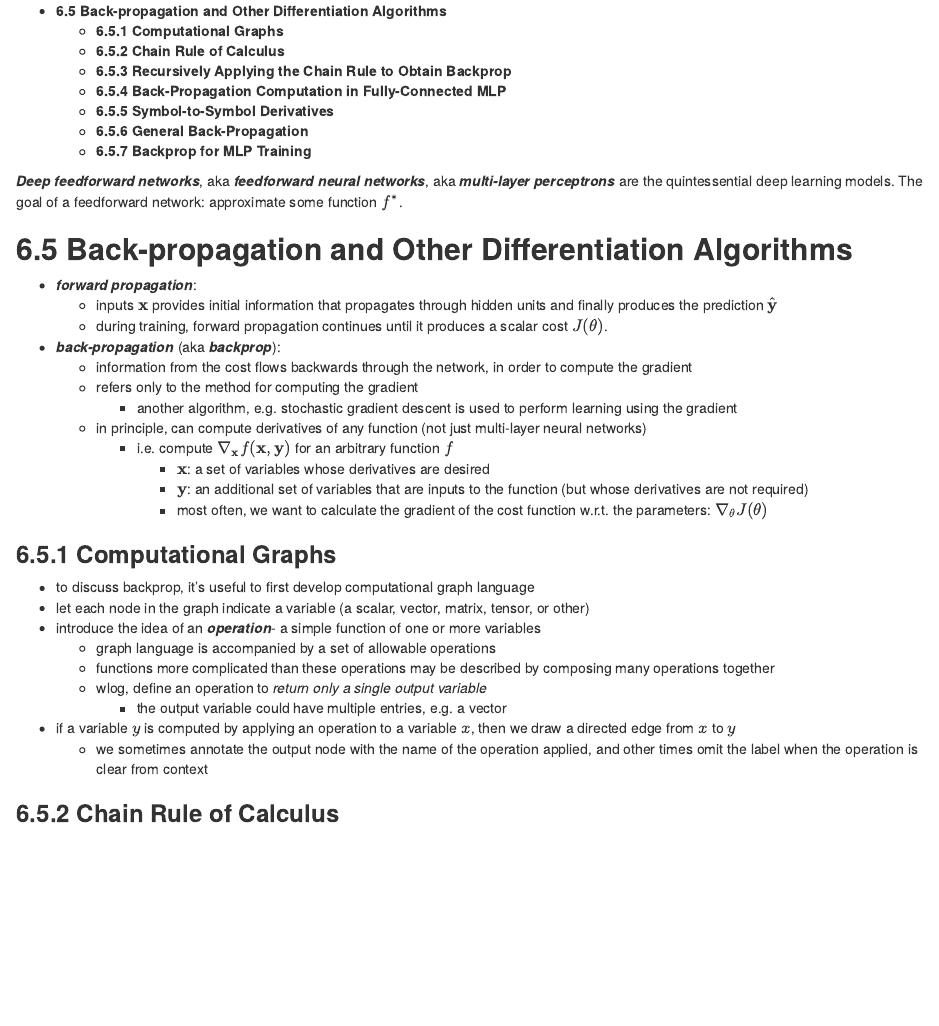
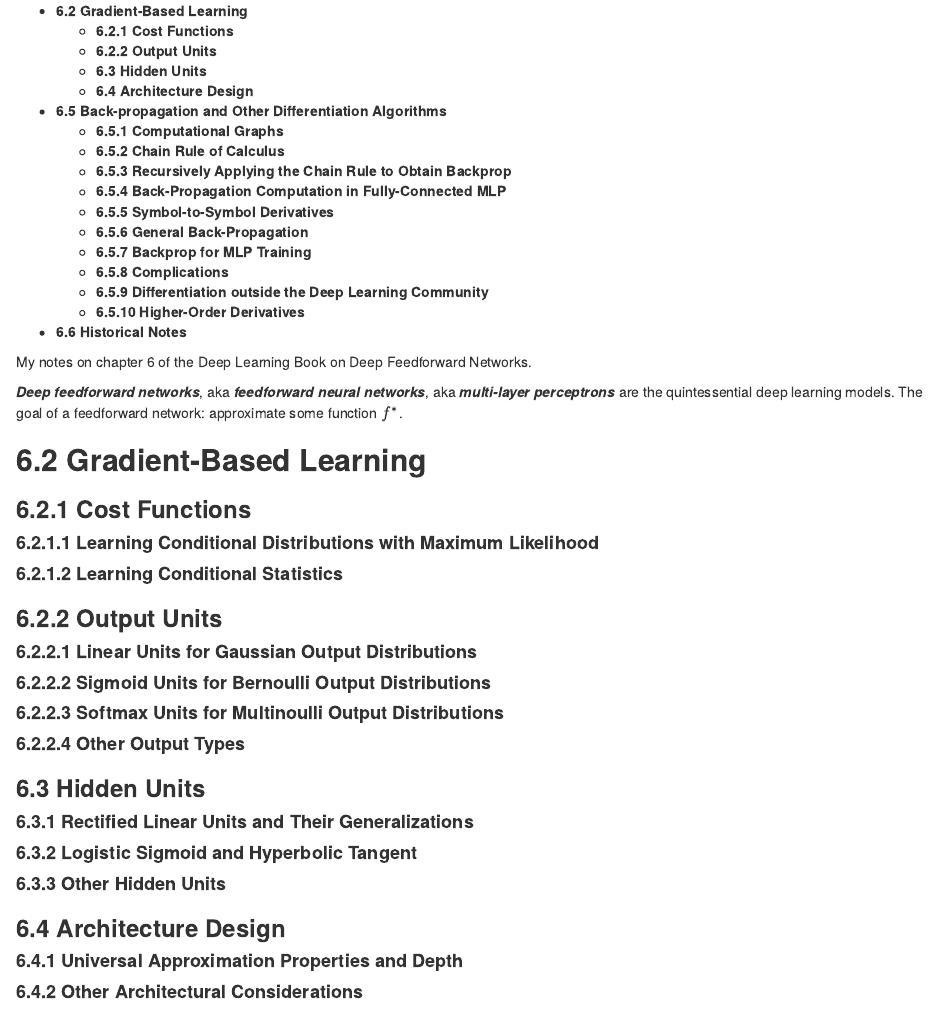
Before and after one commit to james-chuang/DLbook, an R Markdown document (ch6_deep_feedforward_networks/ch6_deep_ff_networks.Rmd): the page in a window 1100 px wide, from its top. The pictures show the output file ch6_deep_feedforward_networks/ch6_deep_ff_networks.html that the author committed with the source, opened offline.

Commit message:
Add ch6 outline.

````diff
--- a/ch6_deep_feedforward_networks/ch6_deep_ff_networks.Rmd
+++ b/ch6_deep_feedforward_networks/ch6_deep_ff_networks.Rmd
@@ -10,8 +10,41 @@ output:
 knitr::opts_chunk$set(echo = TRUE)
 ```
 
+My notes on chapter 6 of the [Deep Learning Book](www.deeplearningbook.org) on Deep Feedforward Networks.
+
 ***Deep feedforward networks***, aka ***feedforward neural networks***, aka ***multi-layer perceptrons*** are the quintessential deep learning models. The goal of a feedforward network: approximate some function $f^*$.
 
+## **6.2 Gradient-Based Learning**
+
+### **6.2.1 Cost Functions**
+
+#### **6.2.1.1 Learning Conditional Distributions with Maximum Likelihood**
+
+#### **6.2.1.2 Learning Conditional Statistics**
+
+### **6.2.2 Output Units**
+
+#### **6.2.2.1 Linear Units for Gaussian Output Distributions**
+
+#### **6.2.2.2 Sigmoid Units for Bernoulli Output Distributions**
+
+#### **6.2.2.3 Softmax Units for Multinoulli Output Distributions**
+
+#### **6.2.2.4 Other Output Types**
+
+### **6.3 Hidden Units**
+
+#### **6.3.1 Rectified Linear Units and Their Generalizations**
+
+#### **6.3.2 Logistic Sigmoid and Hyperbolic Tangent**
+
+#### **6.3.3 Other Hidden Units**
+
+### **6.4 Architecture Design**
+
+#### **6.4.1 Universal Approximation Properties and Depth**
+
+#### **6.4.2 Other Architectural Considerations**
 
 ## **6.5 Back-propagation and Other Differentiation Algorithms**
 
````
Also changed, not shown: ch6_deep_feedforward_networks/ch6_deep_ff_networks.html, ch6_deep_feedforward_networks/ch6_deep_ff_networks.Rmd (8 more changed lines).
